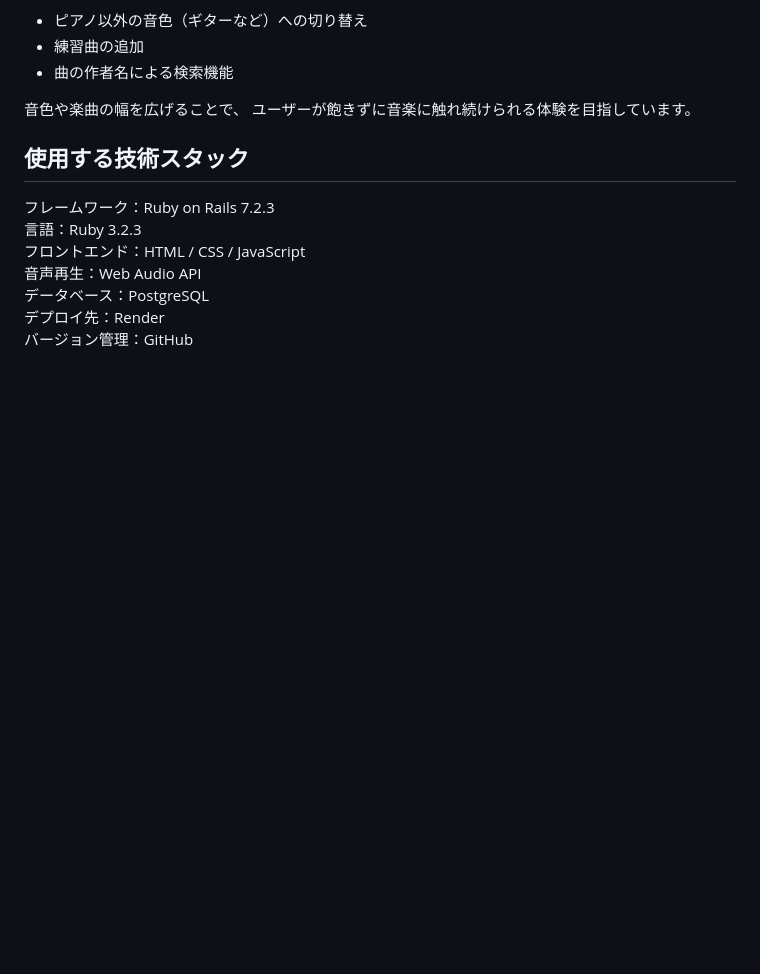
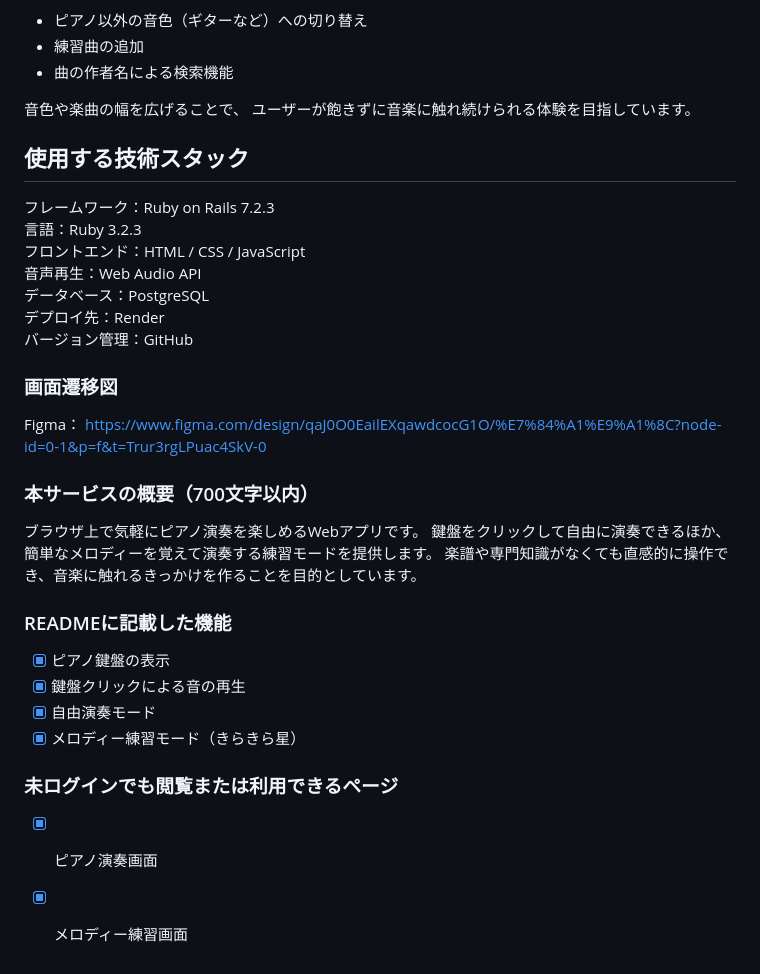
Before and after one commit to nasunasu26/graduation-piano, a Markdown page: README.md, the part around the change. Drawn GitHub-style; blank space fills up the shorter version.

```diff
--- a/README.md
+++ b/README.md
@@ -90,3 +90,21 @@ MVPリリース時に作りたい機能
 データベース：PostgreSQL
 デプロイ先：Render
 バージョン管理：GitHub
+
+### 画面遷移図
+Figma： https://www.figma.com/design/qaJ0O0EailEXqawdcocG1O/%E7%84%A1%E9%A1%8C?node-id=0-1&p=f&t=Trur3rgLPuac4SkV-0
+
+### 本サービスの概要（700文字以内）
+ブラウザ上で気軽にピアノ演奏を楽しめるWebアプリです。
+鍵盤をクリックして自由に演奏できるほか、簡単なメロディーを覚えて演奏する練習モードを提供します。
+楽譜や専門知識がなくても直感的に操作でき、音楽に触れるきっかけを作ることを目的としています。
+
+### READMEに記載した機能
+- [x] ピアノ鍵盤の表示
+- [x] 鍵盤クリックによる音の再生
+- [x] 自由演奏モード
+- [x] メロディー練習モード（きらきら星）
+
+### 未ログインでも閲覧または利用できるページ
+- [x] ピアノ演奏画面
+- [x] メロディー練習画面
```
